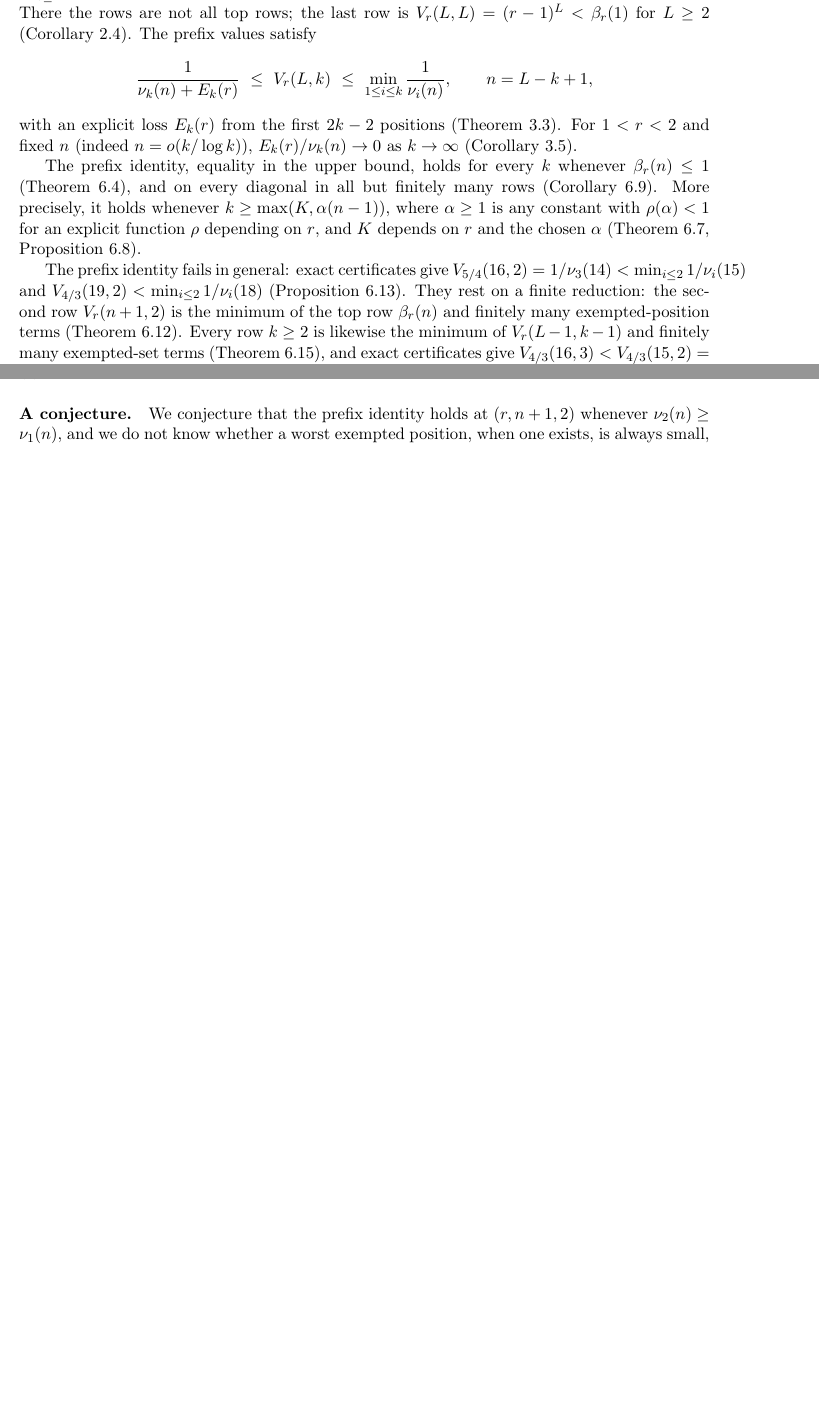
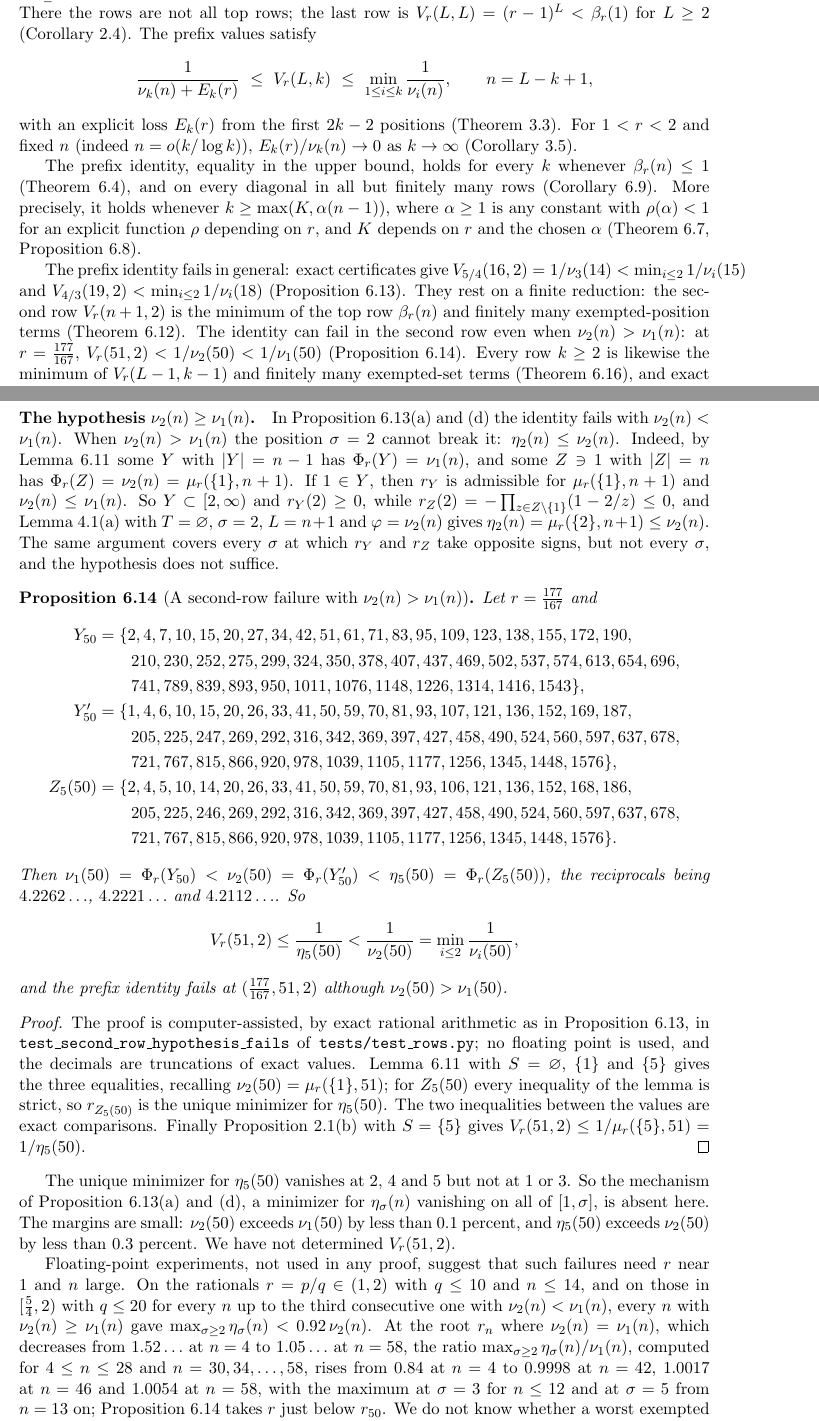
Before and after one commit to bangyen/coefficient-mass, a LaTeX paper (papers/coefficient-mass-rows.tex): two parts of pages 2 and 22 of 27 before the commit and two parts of pages 2 and 23 of 28 after it, joined at a grey line, cut so that both start at the same text, the shorter picture padded with empty space. Compiled offline with pdfLaTeX.

Commit message:
Rows: disprove the second-row conjecture at r = 177/167
The conjecture of sec:secondrow, that nu_2(n) >= nu_1(n) gives the
prefix identity at k = 2, is false.  Exact vertex certificates at
r = 177/167, n = 50 give nu_1(50) < nu_2(50) < eta_5(50), so
V(51,2) <= 1/eta_5(50) < min(1/nu_1(50), 1/nu_2(50))
(prop:secondrowhyp, test_second_row_hypothesis_fails).  A crossing
argument shows the position 2 can never be the failure when
nu_2(n) > nu_1(n).  Floating-point experiments locating the failure are
reported as such.  The exact power sums in tests/test_rows.py now use
Horner's rule, which keeps the 50-zero certificates fast.

```diff
--- a/papers/coefficient-mass-rows.tex
+++ b/papers/coefficient-mass-rows.tex
@@ -124,7 +124,10 @@ $V_{5/4}(16,2)=1/\nu_3(14)<\min_{i\le2}1/\nu_i(15)$ and
 $V_{4/3}(19,2)<\min_{i\le2}1/\nu_i(18)$
 (Proposition~\ref{prop:secondrowexact}).  They rest on a finite reduction:
 the second row $V_r(n+1,2)$ is the minimum of the top row $\beta_r(n)$ and
-finitely many exempted-position terms (Theorem~\ref{thm:secondrow}).  Every
+finitely many exempted-position terms (Theorem~\ref{thm:secondrow}).  The
+identity can fail in the second row even when $\nu_2(n)>\nu_1(n)$: at
+$r=\frac{177}{167}$, $V_r(51,2)<1/\nu_2(50)<1/\nu_1(50)$
+(Proposition~\ref{prop:secondrowhyp}).  Every
 row $k\ge2$ is likewise the minimum of $V_r(L-1,k-1)$ and finitely many
 exempted-set terms (Theorem~\ref{thm:finiterows}), and exact certificates
 give $V_{4/3}(16,3)<V_{4/3}(15,2)=\min_{i\le3}1/\nu_i(14)$
@@ -1787,11 +1793,80 @@ row is $1/\mu_r([1,\sigma],n+1)=1/\nu_{\sigma+1}(n+1-\sigma)$.  Neither
 Theorem~\ref{thm:onepolyrows} nor Theorem~\ref{thm:longdiag} reaches (c),
 since both place the minimum at $i=k$.
 
-\paragraph{A conjecture.}
-We conjecture that the prefix identity holds at $(r,n+1,2)$ whenever
-$\nu_2(n)\ge\nu_1(n)$, and we do not know whether a worst exempted
-position, when one exists, is always small, or whether the identity fails
-for every $1<r<2$ or only near $1$.
+\paragraph{The hypothesis $\nu_2(n)\ge\nu_1(n)$.}
+In Proposition~\ref{prop:secondrowexact}(a) and~(d) the identity fails
+with $\nu_2(n)<\nu_1(n)$.  When
+$\nu_2(n)>\nu_1(n)$ the position $\sigma=2$ cannot break it:
+$\eta_2(n)\le\nu_2(n)$.  Indeed, by Lemma~\ref{lem:vertexopt} some $Y$ with
+$|Y|=n-1$ has $\Phi_r(Y)=\nu_1(n)$, and some $Z\ni1$ with $|Z|=n$ has
+$\Phi_r(Z)=\nu_2(n)=\mu_r(\{1\},n+1)$.  If $1\in Y$, then $r_Y$ is
+admissible for $\mu_r(\{1\},n+1)$ and $\nu_2(n)\le\nu_1(n)$.  So
+$Y\subset[2,\infty)$ and $r_Y(2)\ge0$, while
+$r_Z(2)=-\prod_{z\in Z\setminus\{1\}}(1-2/z)\le0$, and
+Lemma~\ref{lem:crossing}(a) with $T=\varnothing$, $\sigma=2$, $L=n+1$ and
+$\varphi=\nu_2(n)$ gives $\eta_2(n)=\mu_r(\{2\},n+1)\le\nu_2(n)$.  The same
+argument covers every $\sigma$ at which $r_Y$ and $r_Z$ take opposite
+signs, but not every $\sigma$, and the hypothesis does not suffice.
+
+\begin{proposition}[A second-row failure with $\nu_2(n)>\nu_1(n)$]\label{prop:secondrowhyp}
+Let $r=\frac{177}{167}$ and
+\begin{align*}
+  Y_{50}&=\{2,4,7,10,15,20,27,34,42,51,61,71,83,95,109,123,138,155,172,190,\\
+  &\qquad210,230,252,275,299,324,350,378,407,437,469,502,537,574,613,654,696,\\
+  &\qquad741,789,839,893,950,1011,1076,1148,1226,1314,1416,1543\},\\
+  Y'_{50}&=\{1,4,6,10,15,20,26,33,41,50,59,70,81,93,107,121,136,152,169,187,\\
+  &\qquad205,225,247,269,292,316,342,369,397,427,458,490,524,560,597,637,678,\\
+  &\qquad721,767,815,866,920,978,1039,1105,1177,1256,1345,1448,1576\},\\
+  Z_5(50)&=\{2,4,5,10,14,20,26,33,41,50,59,70,81,93,106,121,136,152,168,186,\\
+  &\qquad205,225,246,269,292,316,342,369,397,427,458,490,524,560,597,637,678,\\
+  &\qquad721,767,815,866,920,978,1039,1105,1177,1256,1345,1448,1576\}.
+\end{align*}
+Then $\nu_1(50)=\Phi_r(Y_{50})<\nu_2(50)=\Phi_r(Y'_{50})<
+\eta_5(50)=\Phi_r(Z_5(50))$, the reciprocals being $4.2262\ldots$,
+$4.2221\ldots$ and $4.2112\ldots$.  So
+\[
+  V_r(51,2)\le\frac1{\eta_5(50)}<\frac1{\nu_2(50)}=\min_{i\le2}\frac1{\nu_i(50)},
+\]
+and the prefix identity fails at $(\frac{177}{167},51,2)$ although
+$\nu_2(50)>\nu_1(50)$.
+\end{proposition}
+
+\begin{proof}
+The proof is computer-assisted, by exact rational arithmetic as in
+Proposition~\ref{prop:secondrowexact}, in
+\texttt{test\_second\_row\_hypothesis\_fails} of
+\texttt{tests/test\_rows.py}; no floating point is used, and the decimals
+are truncations of exact values.  Lemma~\ref{lem:vertexopt} with
+$S=\varnothing$, $\{1\}$ and $\{5\}$ gives the three equalities, recalling
+$\nu_2(50)=\mu_r(\{1\},51)$; for $Z_5(50)$ every inequality of the lemma is
+strict, so $r_{Z_5(50)}$ is the unique minimizer for $\eta_5(50)$.  The two
+inequalities between the values are exact comparisons.  Finally
+Proposition~\ref{prop:rowvalue}(b) with $S=\{5\}$ gives
+$V_r(51,2)\le1/\mu_r(\{5\},51)=1/\eta_5(50)$.
+\end{proof}
+
+The unique minimizer for $\eta_5(50)$ vanishes at $2$, $4$ and $5$ but not
+at $1$ or $3$.  So the mechanism of Proposition~\ref{prop:secondrowexact}(a)
+and~(d), a minimizer for $\eta_\sigma(n)$ vanishing on all of $[1,\sigma]$,
+is absent here.  The margins are small: $\nu_2(50)$ exceeds $\nu_1(50)$ by less
+than $0.1$ percent, and $\eta_5(50)$ exceeds $\nu_2(50)$ by less than
+$0.3$ percent.  We have not determined $V_r(51,2)$.
+
+Floating-point experiments, not used in any proof, suggest that such
+failures need $r$ near $1$ and $n$ large.  On the rationals
+$r=p/q\in(1,2)$ with $q\le10$ and $n\le14$, and on those in $[\frac54,2)$
+with $q\le20$ for every $n$ up to the third consecutive one with
+$\nu_2(n)<\nu_1(n)$, every $n$ with $\nu_2(n)\ge\nu_1(n)$ gave
+$\max_{\sigma\ge2}\eta_\sigma(n)<0.92\,\nu_2(n)$.  At the root $r_n$ where
+$\nu_2(n)=\nu_1(n)$, which decreases from $1.52\ldots$ at $n=4$ to
+$1.05\ldots$ at $n=58$, the ratio $\max_{\sigma\ge2}\eta_\sigma(n)/\nu_1(n)$,
+computed for $4\le n\le28$ and $n=30,34,\ldots,58$, rises from $0.84$ at
+$n=4$ to $0.9998$ at $n=42$, $1.0017$ at $n=46$ and $1.0054$ at $n=58$,
+with the maximum at $\sigma=3$ for $n\le12$ and at $\sigma=5$ from $n=13$
+on; Proposition~\ref{prop:secondrowhyp} takes $r$ just below $r_{50}$.
+We do not know whether a worst exempted position, when one exists, is
+always small, whether the identity fails for every $1<r<2$ or only near
+$1$, or which condition on $r$ and $n$ gives it at $k=2$.
 
 \subsection{Every row is a finite minimum}\label{sec:finiterows}
 
```
Also changed, not shown: ROADMAP.md (+14 -7 lines), README.md, papers/coefficient-mass-rows.tex (26 more changed lines), 1 other file.
